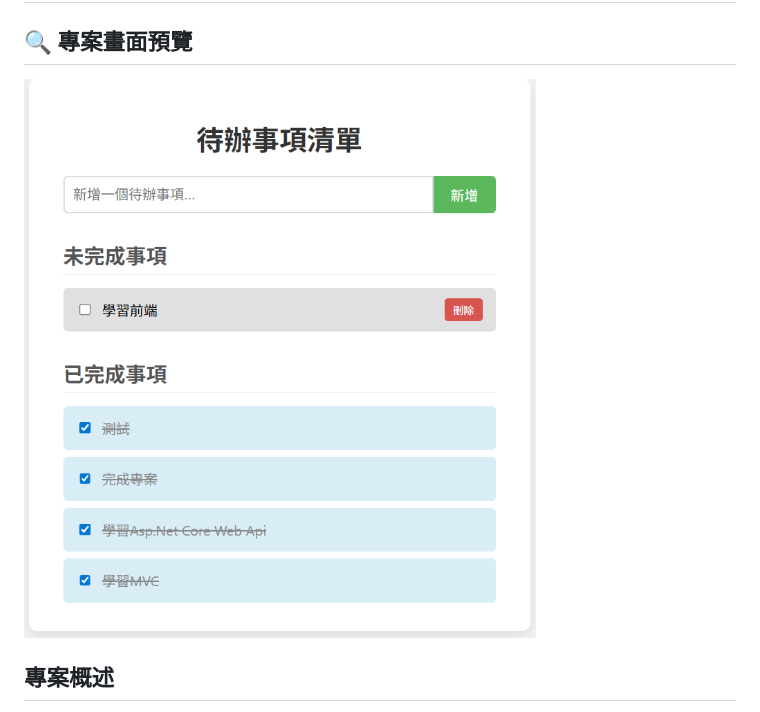
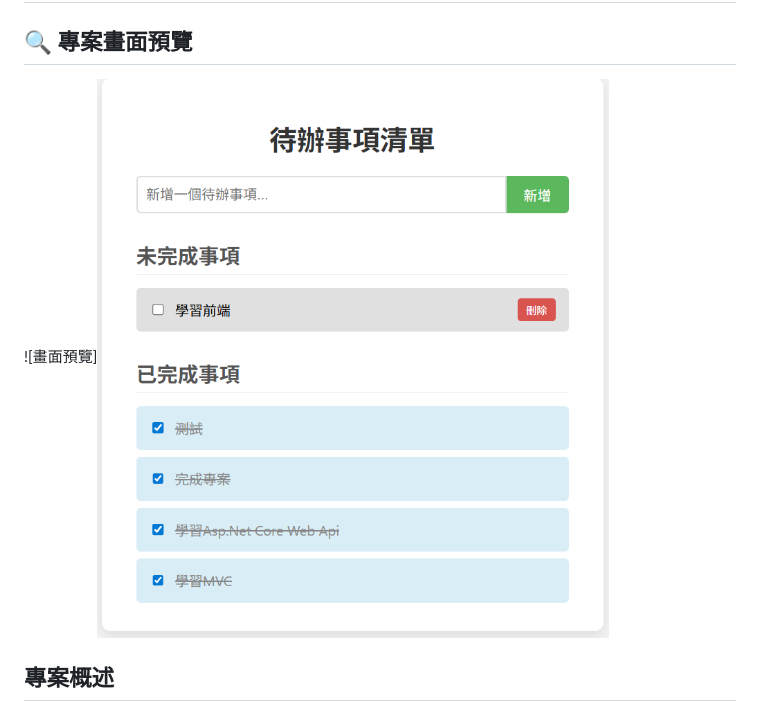
Before and after one commit to Yahoo0976095579/ToDoList, a Markdown page: README.md, the part around the change. GitHub-like rendering.

Commit message:
更新位置與說明檔

```diff
--- a/README.md
+++ b/README.md
@@ -2,7 +2,7 @@
 
 ## 🔍 專案畫面預覽
 
-![畫面預覽](./todolist.png)
+![畫面預覽]<img src="./images/todolist.png" alt="代辦事項畫面" width="600" />
 
 ## 專案概述
 
```
Also changed, not shown: images/todolist.png (renamed from todolist.png).
